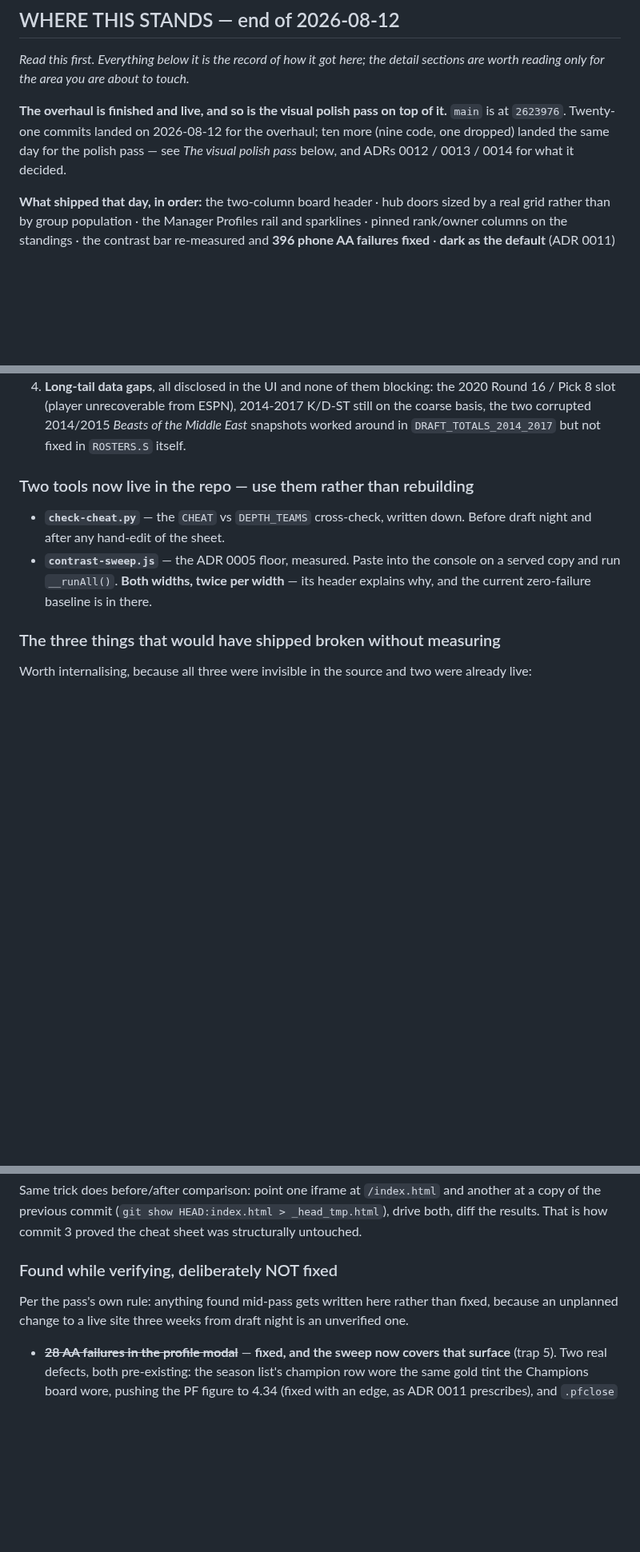
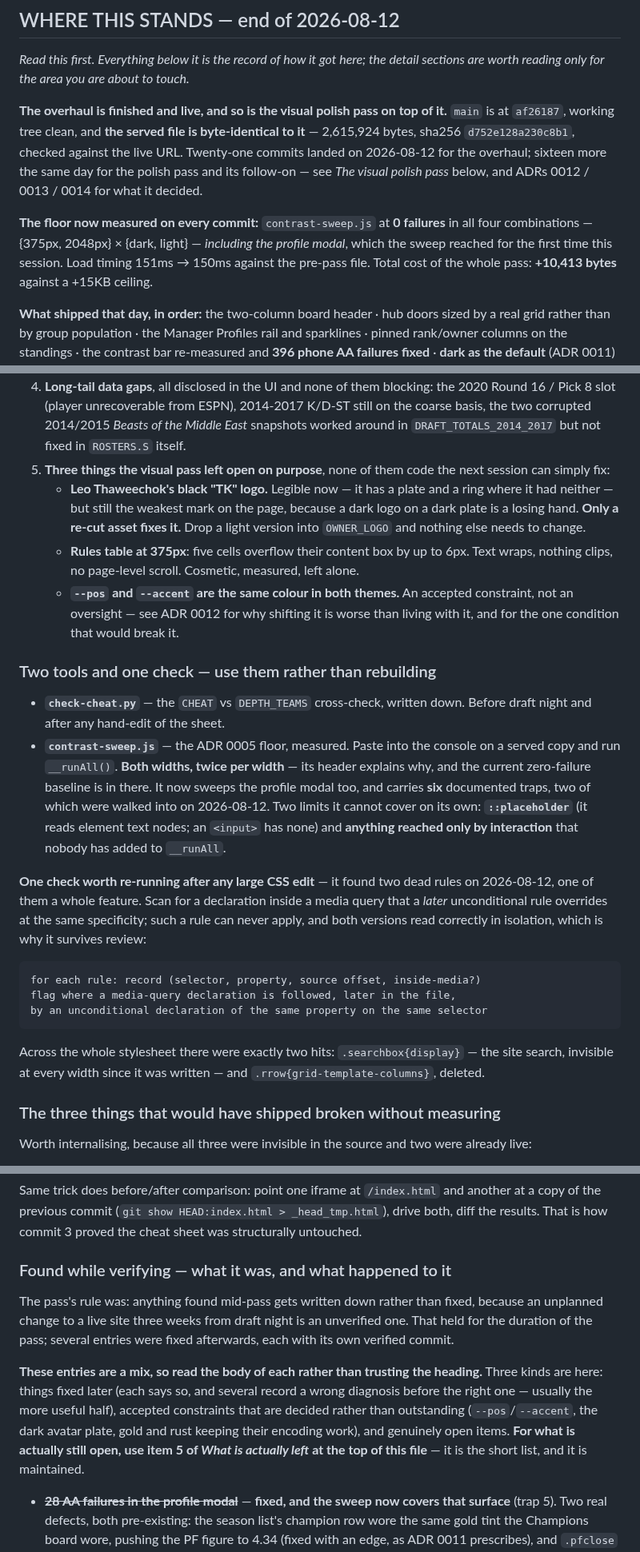
Before and after one commit to tslytle/south-ffl, a Markdown page: HANDOFF.md, 3 parts joined by grey strips. Shown at 80% size. Rendered like a GitHub page; blank space fills up the shorter version.

Commit message:
Bring HANDOFF's state of play up to date
The top block still said main was at 2623976 and described the pass as ten
commits. It is at af26187 and there are sixteen since the pre-pass
baseline — the ten of the pass, plus six of follow-on work that the pass
surfaced without creating. Now records the verified live state: served
file byte-identical to HEAD at 2,615,924 bytes, sha256 d752e128a230c8b1,
0 contrast failures in all four combinations including the profile modal,
151ms -> 150ms, +10,413 bytes of a +15KB ceiling.

Adds the six follow-on commits as their own table, and a fifth item to
"what is actually left" for the three things the pass deliberately did not
close: Leo's dark logo (needs a re-cut asset, not code), the Rules table's
6px cell overflow at 375px, and the --pos/--accent shared value, which is
a decision recorded in ADR 0012 rather than an oversight.

Two honesty fixes to the findings section:

- Its heading said "deliberately NOT fixed" while listing things that were
  later fixed. It now says what it is — a mix of fixed-with-explanation,
  accepted constraints, and genuinely open — and points at item 5 up top
  for the short maintained list. I first wrote "the entries still standing
  are the open ones", which was wrong for three of six, and corrected it.
- The original "hidden search in the top nav" note now says what it cost:
  it was written in commit 1, carried for seven commits, worked around in
  the nav commit, and never asked why a finished feature was set to
  display:none. The evidence was in hand the whole time.

Also records the dead-rule scan under the tools section, since it found
two real bugs and is worth re-running after any large CSS edit.

Co-Authored-By: Claude Opus 5 <noreply@anthropic.com>

````diff
--- a/HANDOFF.md
+++ b/HANDOFF.md
@@ -11,9 +11,15 @@ See `CONTEXT.md` and `docs/adr/` for what's already settled — read those first
 worth reading only for the area you are about to touch.*
 
 **The overhaul is finished and live, and so is the visual polish pass on top of it.** `main` is at
-`2623976`. Twenty-one commits landed on 2026-08-12 for the overhaul; ten more (nine code, one
-dropped) landed the same day for the polish pass — see *The visual polish pass* below, and
-ADRs 0012 / 0013 / 0014 for what it decided.
+`af26187`, working tree clean, and **the served file is byte-identical to it** — 2,615,924 bytes,
+sha256 `d752e128a230c8b1`, checked against the live URL. Twenty-one commits landed on 2026-08-12
+for the overhaul; sixteen more the same day for the polish pass and its follow-on — see *The
+visual polish pass* below, and ADRs 0012 / 0013 / 0014 for what it decided.
+
+**The floor now measured on every commit:** `contrast-sweep.js` at **0 failures** in all four
+combinations — {375px, 2048px} × {dark, light} — *including the profile modal*, which the sweep
+reached for the first time this session. Load timing 151ms → 150ms against the pre-pass file.
+Total cost of the whole pass: **+10,413 bytes** against a +15KB ceiling.
 
 **What shipped that day, in order:** the two-column board header · hub doors sized by a real grid
 rather than by group population · the Manager Profiles rail and sparklines · pinned rank/owner
@@ -54,13 +60,41 @@ from 578ms to 258ms.
    Pick 8 slot (player unrecoverable from ESPN), 2014-2017 K/D-ST still on the coarse basis, the two
    corrupted 2014/2015 *Beasts of the Middle East* snapshots worked around in `DRAFT_TOTALS_2014_2017`
    but not fixed in `ROSTERS.S` itself.
+5. **Three things the visual pass left open on purpose**, none of them code the next session can
+   simply fix:
+   - **Leo Thaweechok's black "TK" logo.** Legible now — it has a plate and a ring where it had
+     neither — but still the weakest mark on the page, because a dark logo on a dark plate is a
+     losing hand. **Only a re-cut asset fixes it.** Drop a light version into `OWNER_LOGO` and
+     nothing else needs to change.
+   - **Rules table at 375px**: five cells overflow their content box by up to 6px. Text wraps,
+     nothing clips, no page-level scroll. Cosmetic, measured, left alone.
+   - **`--pos` and `--accent` are the same colour in both themes.** An accepted constraint, not an
+     oversight — see ADR 0012 for why shifting it is worse than living with it, and for the one
+     condition that would break it.
 
-### Two tools now live in the repo — use them rather than rebuilding
+### Two tools and one check — use them rather than rebuilding
 - **`check-cheat.py`** — the `CHEAT` vs `DEPTH_TEAMS` cross-check, written down. Before draft night
   and after any hand-edit of the sheet.
 - **`contrast-sweep.js`** — the ADR 0005 floor, measured. Paste into the console on a served copy
   and run `__runAll()`. **Both widths, twice per width** — its header explains why, and the current
-  zero-failure baseline is in there.
+  zero-failure baseline is in there. It now sweeps the profile modal too, and carries **six**
+  documented traps, two of which were walked into on 2026-08-12. Two limits it cannot cover on its
+  own: **`::placeholder`** (it reads element text nodes; an `<input>` has none) and **anything
+  reached only by interaction** that nobody has added to `__runAll`.
+
+**One check worth re-running after any large CSS edit** — it found two dead rules on 2026-08-12,
+one of them a whole feature. Scan for a declaration inside a media query that a *later*
+unconditional rule overrides at the same specificity; such a rule can never apply, and both
+versions read correctly in isolation, which is why it survives review:
+
+```
+for each rule: record (selector, property, source offset, inside-media?)
+flag where a media-query declaration is followed, later in the file,
+by an unconditional declaration of the same property on the same selector
+```
+
+Across the whole stylesheet there were exactly two hits: `.searchbox{display}` — the site search,
+invisible at every width since it was written — and `.rrow{grid-template-columns}`, deleted.
 
 ### The three things that would have shipped broken without measuring
 Worth internalising, because all three were invisible in the source and two were already live:
@@ -124,10 +171,19 @@ Same trick does before/after comparison: point one iframe at `/index.html` and a
 of the previous commit (`git show HEAD:index.html > _head_tmp.html`), drive both, diff the results.
 That is how commit 3 proved the cheat sheet was structurally untouched.
 
-### Found while verifying, deliberately NOT fixed
+### Found while verifying — what it was, and what happened to it
 
-Per the pass's own rule: anything found mid-pass gets written here rather than fixed, because an
-unplanned change to a live site three weeks from draft night is an unverified one.
+The pass's rule was: anything found mid-pass gets written down rather than fixed, because an
+unplanned change to a live site three weeks from draft night is an unverified one. That held for
+the duration of the pass; several entries were fixed afterwards, each with its own verified
+commit.
+
+**These entries are a mix, so read the body of each rather than trusting the heading.** Three
+kinds are here: things fixed later (each says so, and several record a wrong diagnosis before the
+right one — usually the more useful half), accepted constraints that are decided rather than
+outstanding (`--pos`/`--accent`, the dark avatar plate, gold and rust keeping their encoding
+work), and genuinely open items. **For what is actually still open, use item 5 of *What is
+actually left* at the top of this file** — it is the short list, and it is maintained.
 
 - ~~**28 AA failures in the profile modal**~~ — **fixed, and the sweep now covers that surface**
   (trap 5). Two real defects, both pre-existing: the season list's champion row wore the same gold
````
Also changed, not shown: other parts of HANDOFF.md (+18 -1 lines).
